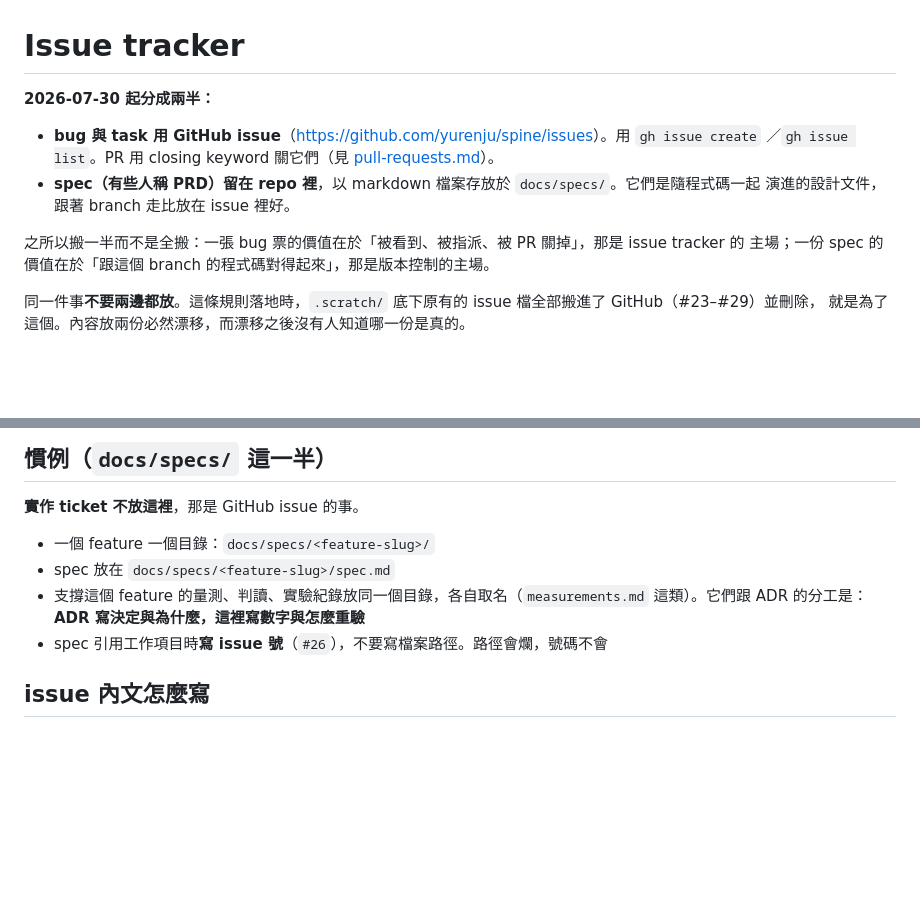
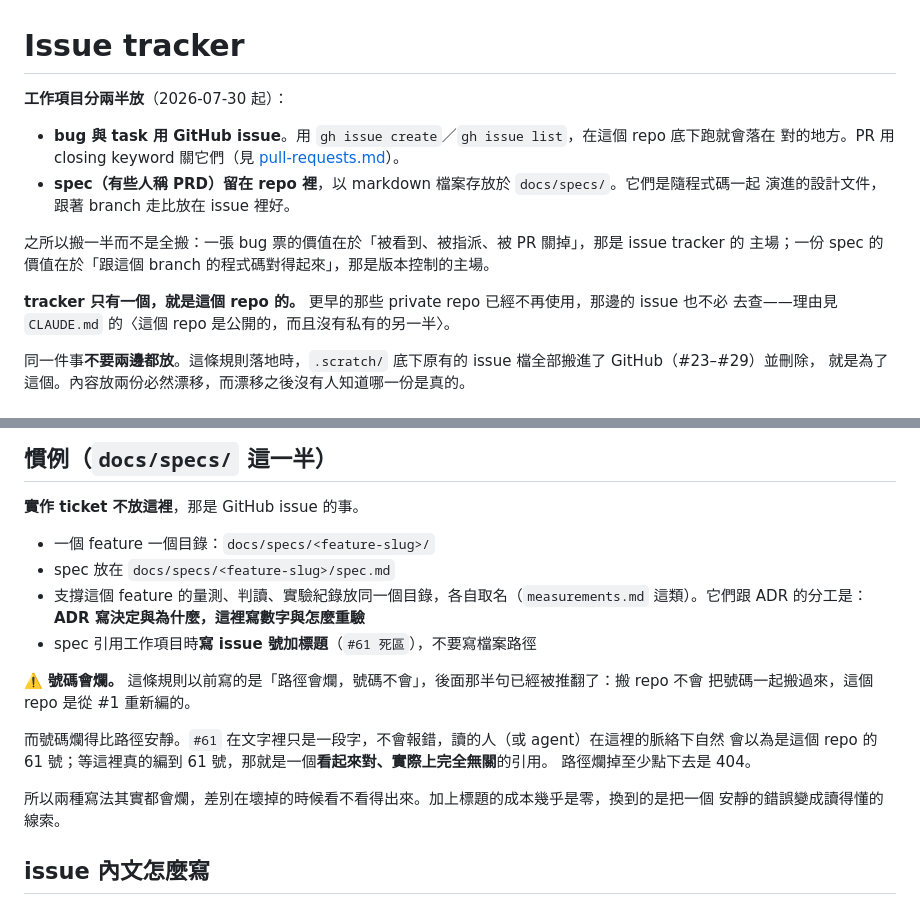
Before and after one commit to yurenju/tidemarks, a Markdown page: docs/agents/issue-tracker.md, 2 parts joined by grey strips. Rendered like a GitHub page; blank space fills up the shorter version.

Commit message:
Tell agents there is one tracker, and that issue numbers rot
The issue-tracker guide still described a world where this repo was a
private workbench: it linked to yurenju/spine for filing bugs, and it
told spec authors that "paths rot, numbers don't".

Both are wrong now. There is one tracker and it is this repo. And numbers
are the half that rots — moving repos restarts the numbering at #1, so a
bare #61 in a spec quietly resolves against a completely unrelated issue
once this repo counts that high. Ask for the title alongside the number
so a stale reference degrades into a readable clue instead of a silent
mistake.

Refs #5

Co-Authored-By: Claude Opus 5 <noreply@anthropic.com>

```diff
--- a/docs/agents/issue-tracker.md
+++ b/docs/agents/issue-tracker.md
@@ -1,14 +1,17 @@
 # Issue tracker
 
-**2026-07-30 起分成兩半：**
+**工作項目分兩半放**（2026-07-30 起）：
 
-- **bug 與 task 用 GitHub issue**（<https://github.com/yurenju/spine/issues>）。用 `gh issue create`
-  ／`gh issue list`。PR 用 closing keyword 關它們（見 [pull-requests.md](pull-requests.md)）。
+- **bug 與 task 用 GitHub issue**。用 `gh issue create`／`gh issue list`，在這個 repo 底下跑就會落在
+  對的地方。PR 用 closing keyword 關它們（見 [pull-requests.md](pull-requests.md)）。
 - **spec（有些人稱 PRD）留在 repo 裡**，以 markdown 檔案存放於 `docs/specs/`。它們是隨程式碼一起
   演進的設計文件，跟著 branch 走比放在 issue 裡好。
 
 之所以搬一半而不是全搬：一張 bug 票的價值在於「被看到、被指派、被 PR 關掉」，那是 issue tracker 的
 主場；一份 spec 的價值在於「跟這個 branch 的程式碼對得起來」，那是版本控制的主場。
+
+**tracker 只有一個，就是這個 repo 的。** 更早的那些 private repo 已經不再使用，那邊的 issue 也不必
+去查——理由見 `CLAUDE.md` 的〈這個 repo 是公開的，而且沒有私有的另一半〉。
 
 同一件事**不要兩邊都放**。這條規則落地時，`.scratch/` 底下原有的 issue 檔全部搬進了 GitHub（#23–#29）並刪除，
 就是為了這個。內容放兩份必然漂移，而漂移之後沒有人知道哪一份是真的。
@@ -32,7 +35,17 @@ spec 曾經也放在 `.scratch/` 底下，2026-08-07 搬出來。理由是那個
 - spec 放在 `docs/specs/<feature-slug>/spec.md`
 - 支撐這個 feature 的量測、判讀、實驗紀錄放同一個目錄，各自取名（`measurements.md` 這類）。它們跟
   ADR 的分工是：**ADR 寫決定與為什麼，這裡寫數字與怎麼重驗**
-- spec 引用工作項目時**寫 issue 號**（`#26`），不要寫檔案路徑。路徑會爛，號碼不會
+- spec 引用工作項目時**寫 issue 號加標題**（`#61 死區`），不要寫檔案路徑
+
+⚠️ **號碼會爛。** 這條規則以前寫的是「路徑會爛，號碼不會」，後面那半句已經被推翻了：搬 repo 不會
+把號碼一起搬過來，這個 repo 是從 #1 重新編的。
+
+而號碼爛得比路徑安靜。`#61` 在文字裡只是一段字，不會報錯，讀的人（或 agent）在這裡的脈絡下自然
+會以為是這個 repo 的 61 號；等這裡真的編到 61 號，那就是一個**看起來對、實際上完全無關**的引用。
+路徑爛掉至少點下去是 404。
+
+所以兩種寫法其實都會爛，差別在壞掉的時候看不看得出來。加上標題的成本幾乎是零，換到的是把一個
+安靜的錯誤變成讀得懂的線索。
 
 ## issue 內文怎麼寫
 
```
